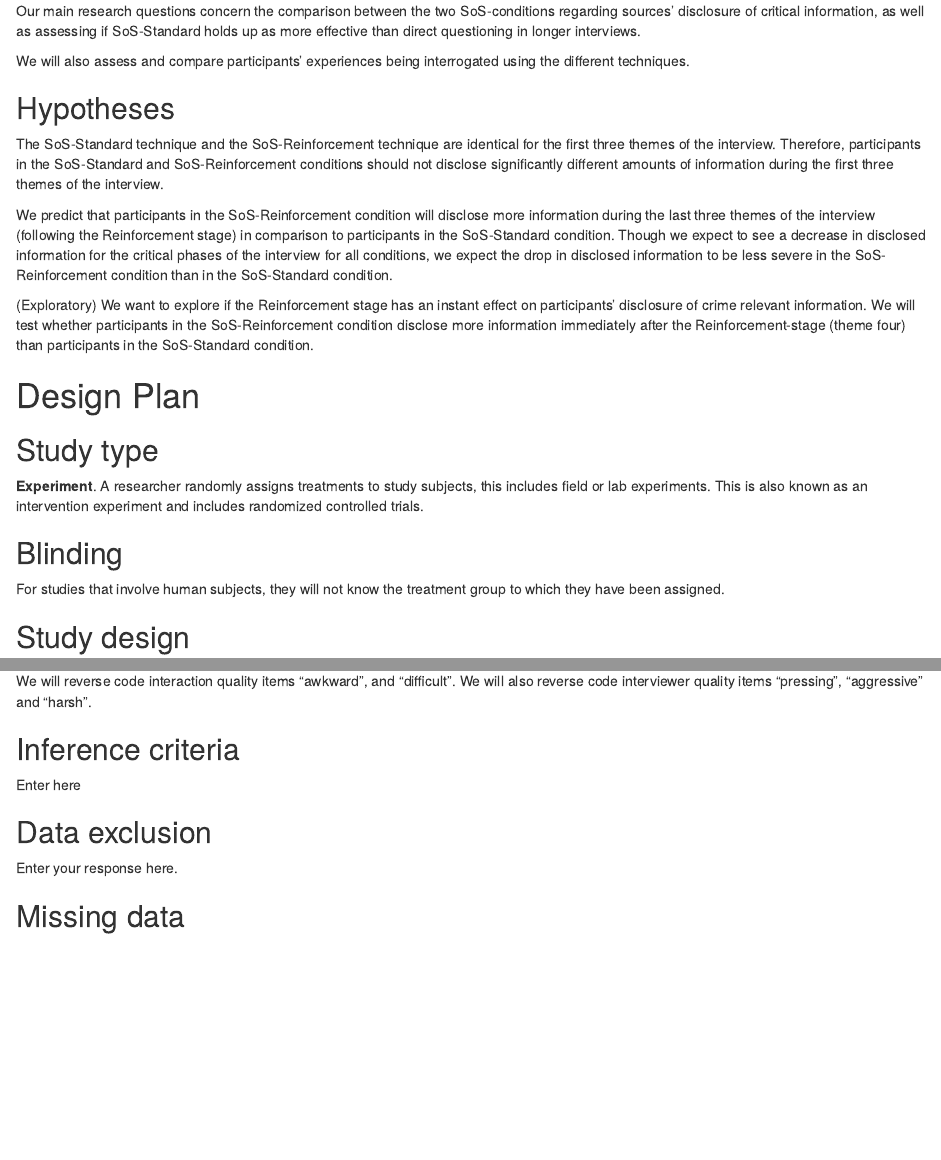
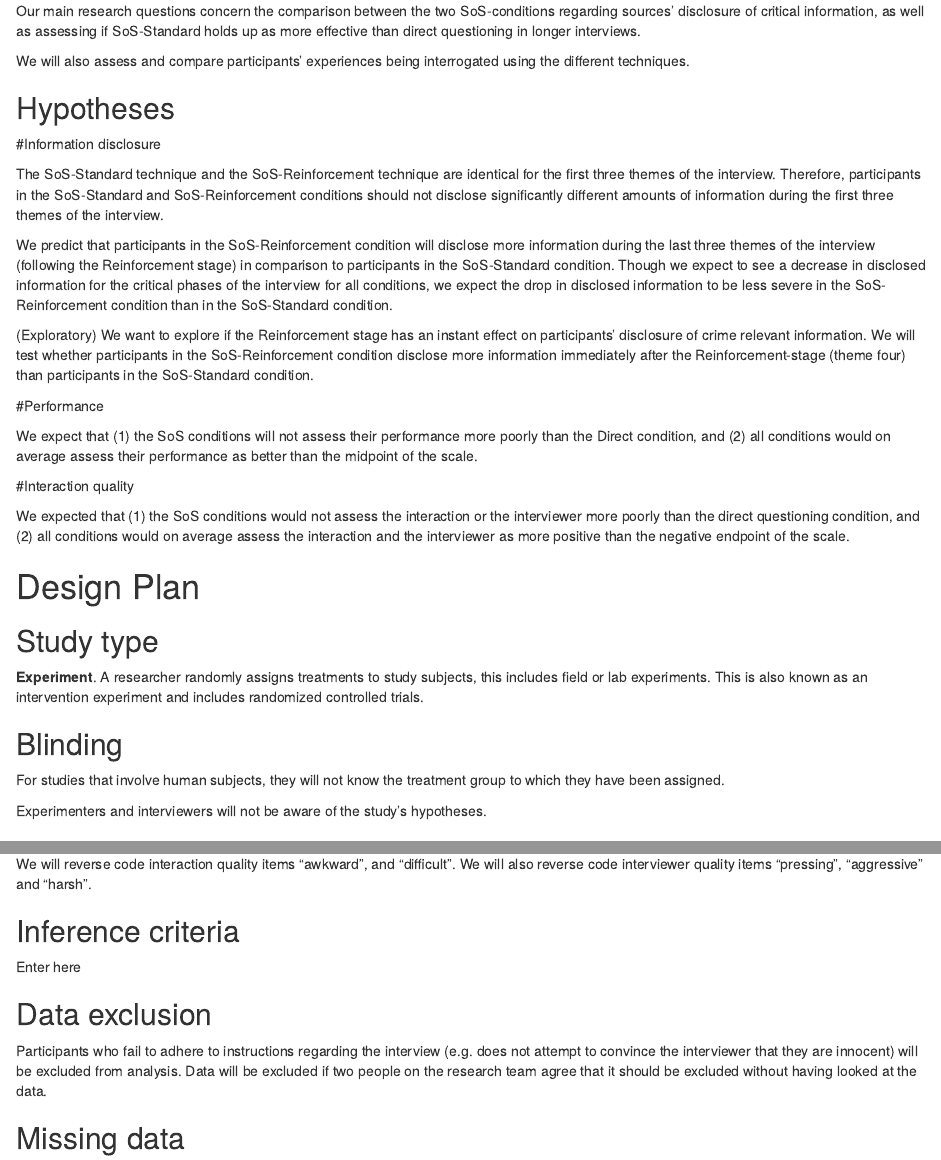
Before and after one commit to linanystrom/SOS-II, an R Markdown document (prereg/prereg.Rmd): the page in a window 1100 px wide, from 610 px down, and a second part further down, joined at a grey line. Rendered offline with R 4.5, knitr and Pandoc, with nearby package versions; drawn as R Markdown's standard HTML page in place of the format the file asks for.

Commit message:
Pre-reg updates

```diff
--- a/prereg/prereg.Rmd
+++ b/prereg/prereg.Rmd
@@ -46,11 +46,21 @@ We will also assess and compare participants' experiences being interrogated usi
 
 Example: If taste affects preference, then mean preference indices will be higher with higher concentrations of sugar. -->
 
+#Information disclosure
+
 The SoS-Standard technique and the SoS-Reinforcement technique are identical for the first three themes of the interview. Therefore, participants in the SoS-Standard and SoS-Reinforcement conditions should not disclose significantly different amounts of information during the first three themes of the interview.
 
 We predict that participants in the SoS-Reinforcement condition will disclose more information during the last three themes of the interview (following the Reinforcement stage) in comparison to participants in the SoS-Standard condition. Though we expect to see a decrease in disclosed information for the critical phases of the interview for all conditions, we expect the drop in disclosed information to be less severe in the SoS-Reinforcement condition than in the SoS-Standard condition.
 
 (Exploratory) We want to explore if the Reinforcement stage has an instant effect on participants’ disclosure of crime relevant information. We will test whether participants in the SoS-Reinforcement condition disclose more information immediately after the Reinforcement-stage (theme four) than participants in the SoS-Standard condition.
+
+#Performance
+
+We expect that (1) the SoS conditions will not assess their performance more poorly than the Direct condition, and (2) all conditions would on average assess their performance as better than the midpoint of the scale.
+
+#Interaction quality
+
+We expected that (1) the SoS conditions would not assess the interaction or the interviewer more poorly than the direct questioning condition, and (2) all conditions would on average assess the interaction and the interviewer as more positive than the negative endpoint of the scale.
 
 
 # Design Plan
@@ -67,6 +77,7 @@ We predict that participants in the SoS-Reinforcement condition will disclose mo
 
 For studies that involve human subjects, they will not know the treatment group to which they have been assigned.
 
+Experimenters and interviewers will not be aware of the study's hypotheses.
 
 ## Study design
 <!-- Describe your study design. Examples include two-group, factorial, randomized block, and repeated measures. Is it a between (unpaired), within-subject (paired), or mixed design? Describe any counterbalancing required. Typical study designs for observation studies include cohort, cross sectional, and case-control studies.
@@ -227,8 +238,8 @@ Enter here
 
 Example: No checks will be performed to determine eligibility for inclusion besides verification that each subject answered each of the three tastiness indices. Outliers will be included in the analysis. -->
 
-Enter your response here.
-
+Participants who fail to adhere to instructions regarding the interview (e.g. does not attempt to convince the interviewer that they are innocent) will be excluded from analysis.
+Data will be excluded if two people on the research team agree that it should be excluded without having looked at the data.
 
 ## Missing data
 <!-- How will you deal with incomplete or missing data? Any relevant explanation is acceptable. As a final reminder, remember that the final analysis must follow the specified plan, and deviations must be either strongly justified or included as a separate, exploratory analysis.
```
Also changed, not shown: prereg/prereg.Rmd (4 more changed lines).
